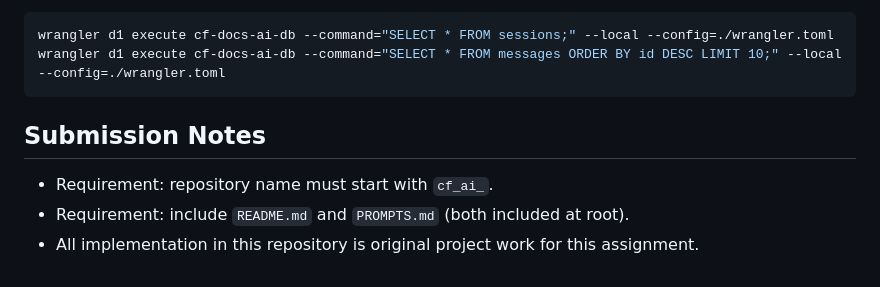
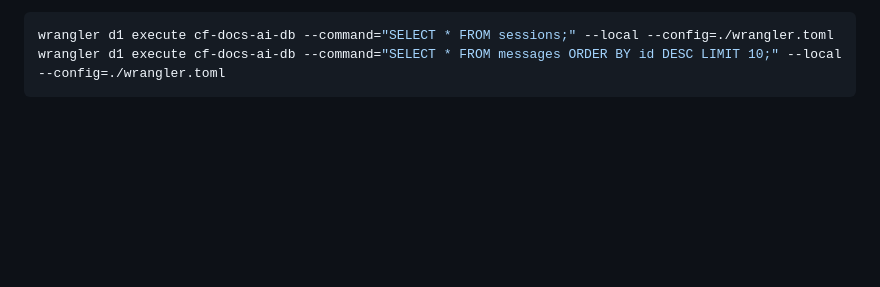
Before and after one commit to dishajadav12/cf_ai_docs_assistant, a Markdown page: README.md, the part around the change. Drawn GitHub-style; blank space fills up the shorter version.

Commit message:
Remove submission notes from README
Removed submission notes and requirements from README.

````diff
--- a/README.md
+++ b/README.md
@@ -167,9 +167,3 @@ wrangler pages deploy ./public --project-name=docsai
 wrangler d1 execute cf-docs-ai-db --command="SELECT * FROM sessions;" --local --config=./wrangler.toml
 wrangler d1 execute cf-docs-ai-db --command="SELECT * FROM messages ORDER BY id DESC LIMIT 10;" --local --config=./wrangler.toml
 ```
-
-## Submission Notes
-
-- Requirement: repository name must start with `cf_ai_`.
-- Requirement: include `README.md` and `PROMPTS.md` (both included at root).
-- All implementation in this repository is original project work for this assignment.
````
